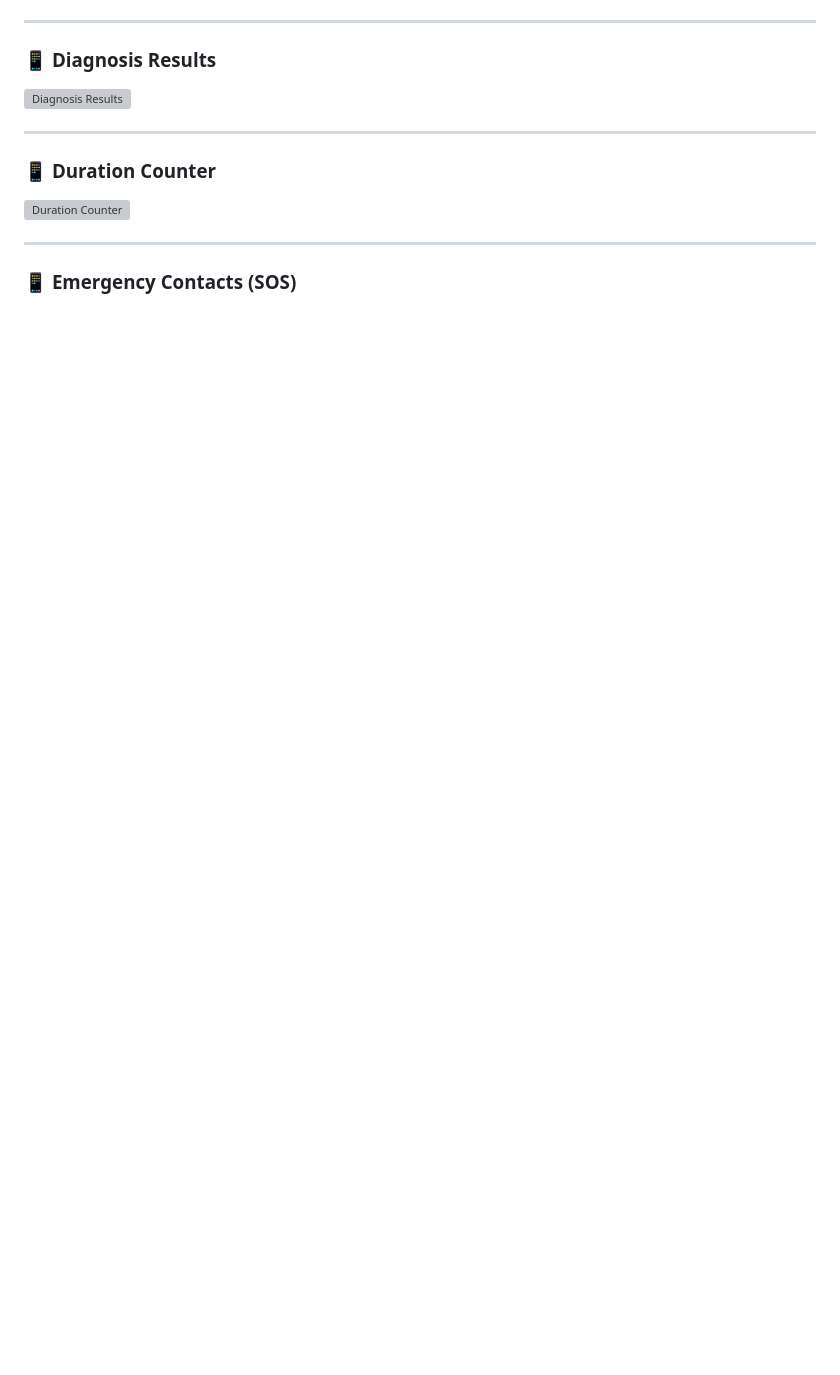
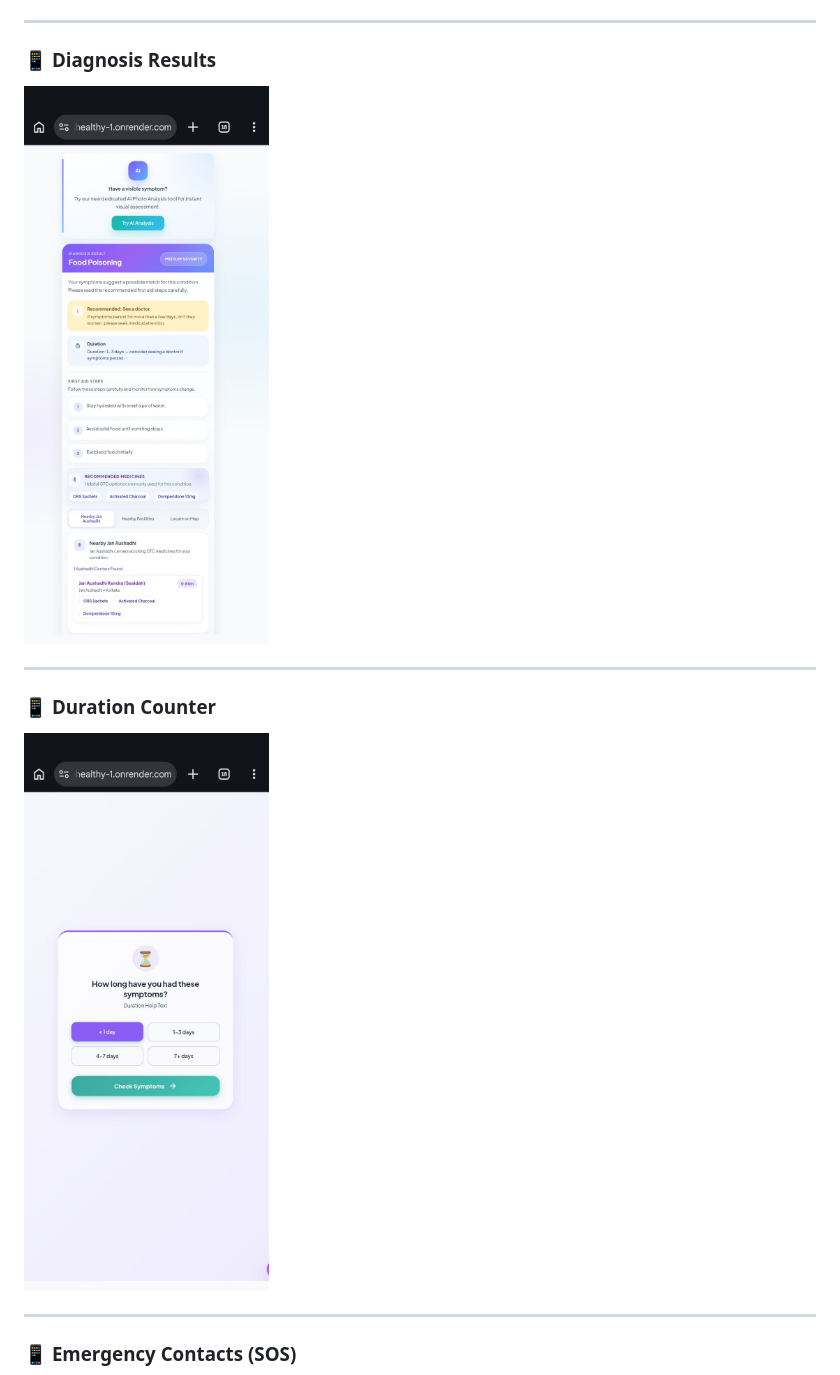
Before and after one commit to pauldev-hub/swahealthy, a Markdown page: README.md, the part around one of its changes. GitHub-like rendering; blank space fills up the shorter version; grey boxes are pictures that could not be loaded.

```diff
--- a/README.md
+++ b/README.md
@@ -90,12 +90,12 @@ Here's a visual walkthrough of SwaHealthy on mobile:
 ---
 
 ### 📱 **Diagnosis Results**
-![Diagnosis Results](./images/Result.jpeg)
+![Diagnosis Results](./swahealthy/images/Result.jpeg)
 
 ---
 
 ### 📱 **Duration Counter**
-![Duration Counter](./images/Duration%20counter.jpeg)
+![Duration Counter](./swahealthy/images/Duration%20counter.jpeg)
 
 ---
 
```
Also changed, not shown: other parts of README.md (+9 -9 lines).
